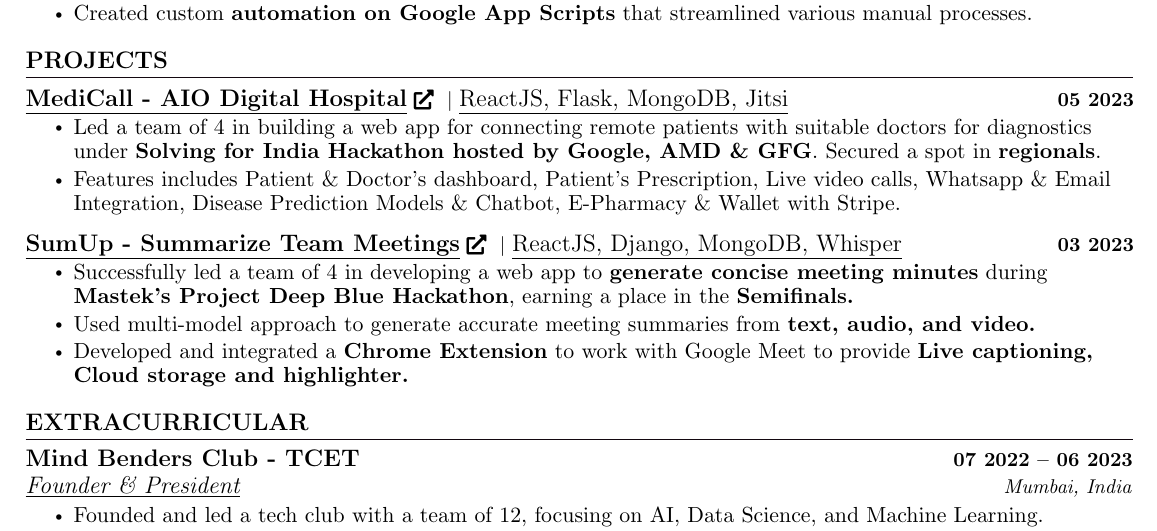
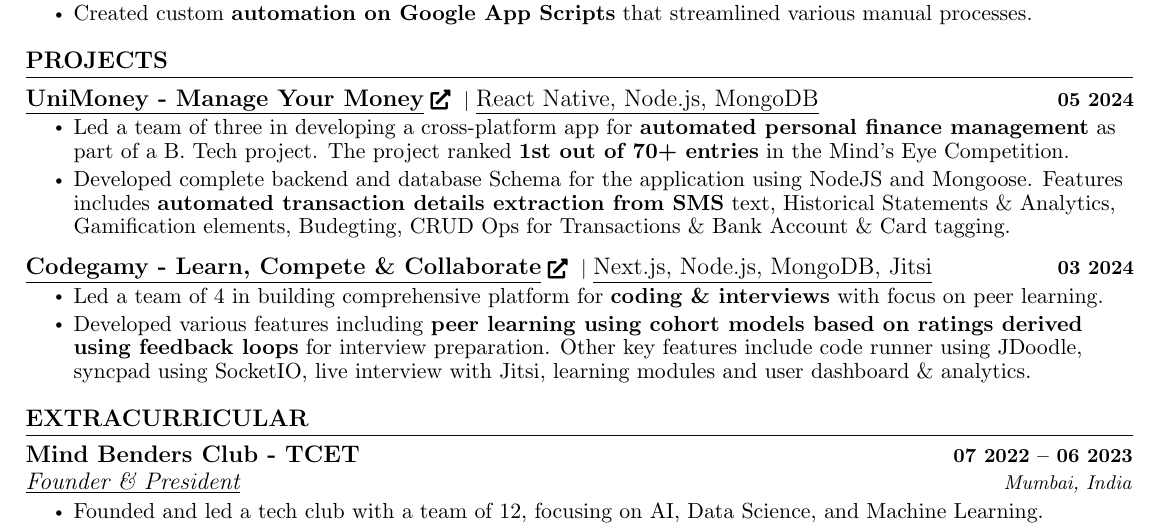
Before and after one commit to kunalagra/CV, a LaTeX CV (cv.tex): part of the page, cut so that both start at the same text. Compiled offline with pdfLaTeX.

Commit message:
Update cv.tex

```diff
--- a/cv.tex
+++ b/cv.tex
@@ -224,30 +224,36 @@
     \vspace{-5pt}
     \resumeSubHeadingListStart
        \resumeProjectHeading
-          {\href{https://medicall.onrender.com}{\textbf{\large{\underline{MediCall - AIO Digital Hospital}}} \href{https://medicall.onrender.com}{\raisebox{-0.1\height}{\faExternalLink*} }} $|$ \large{\underline{ReactJS, Flask, MongoDB, Jitsi}}}{05 2023}
+          {\href{https://github.com/kunalagra/UniMoney}{\textbf{\large{\underline{UniMoney - Manage Your Money}}} \href{https://github.com/kunalagra/UniMoney}{\raisebox{-0.1\height}{\faExternalLink*} }} $|$ \large{\underline{React Native, Node.js, MongoDB}}}{05 2024}
           \resumeItemListStart
-            \resumeItem{\normalsize{Led a team of 4 in building a web app for connecting remote patients with suitable doctors for diagnostics under \textbf{Solving for India Hackathon hosted by Google, AMD \& GFG}. Secured a spot in \textbf{regionals}.}}
-            \resumeItem{\normalsize{Features includes Patient \& Doctor's dashboard, Patient's Prescription, Live video calls, Whatsapp \& Email Integration, Disease Prediction Models \& Chatbot, E-Pharmacy \& Wallet with Stripe.}}
+            \resumeItem{\normalsize{Led a team of three in developing a cross-platform app for \textbf{automated personal finance management} as part of a B. Tech project. The project ranked \textbf{1st out of 70+ entries} in the Mind’s Eye Competition.}}
+            \resumeItem{\normalsize{Developed complete backend and database Schema for the application using NodeJS and Mongoose. Features includes \textbf{automated transaction details extraction from SMS} text, Historical Statements \& Analytics, Gamification elements, Budegting, CRUD Ops for Transactions \& Bank Account \& Card tagging.}}
           \resumeItemListEnd
           \vspace{-13pt}
-
-      \resumeProjectHeading
-          {\href{https://github.com/kunalagra/SumUp}{\textbf{\large{\underline{SumUp - Summarize Team Meetings}}} \href{https://github.com/kunalagra/SumUp}{\raisebox{-0.1\height}{\faExternalLink*} }} $|$ \large{\underline{ReactJS, Django, MongoDB, Whisper}}}{03 2023}
+       \resumeProjectHeading
+          {\href{https://codegamy.vercel.app/}{\textbf{\large{\underline{Codegamy - Learn, Compete \& Collaborate}}} \href{https://codegamy.vercel.app/}{\raisebox{-0.1\height}{\faExternalLink*} }} $|$ \large{\underline{Next.js, Node.js, MongoDB, Jitsi}}}{03 2024}
           \resumeItemListStart
-            \resumeItem{\normalsize{Successfully led a team of 4 in developing a web app to \textbf{generate concise meeting minutes} during \textbf{Mastek's Project Deep Blue Hackathon}, earning a place in the \textbf{Semifinals.}}}
-            \resumeItem{\normalsize{Used multi-model approach to generate accurate meeting summaries from \textbf{text, audio, and video.}}}
-            \resumeItem{\normalsize{Developed and integrated a \textbf{Chrome Extension} to work with Google Meet to provide \textbf{Live captioning, Cloud storage and highlighter.}}}
-
-            % \resumeItem{\textcolor{accent} {\href{Project Link} {\underline{\normalsize{Download}}}}}
+            \resumeItem{\normalsize{Led a team of 4 in building comprehensive platform for \textbf{coding \& interviews} with focus on peer learning.}}
+            \resumeItem{\normalsize{Developed various features including \textbf{peer learning using cohort models based on ratings derived using feedback loops} for interview preparation. Other key features include code runner using JDoodle, syncpad using SocketIO, live interview with Jitsi, learning modules and user dashboard \& analytics.}}
           \resumeItemListEnd
+          %  \resumeProjectHeading
+          % {\href{https://medicall.onrender.com}{\textbf{\large{\underline{MediCall - AIO Digital Hospital}}} \href{https://medicall.onrender.com}{\raisebox{-0.1\height}{\faExternalLink*} }} $|$ \large{\underline{ReactJS, Flask, MongoDB, Jitsi}}}{05 2023}
+          % \resumeItemListStart
+          %   \resumeItem{\normalsize{Led a team of 4 in building a web app for connecting remote patients with suitable doctors for diagnostics under \textbf{Solving for India Hackathon hosted by Google, AMD \& GFG}. Secured a spot in \textbf{regionals}.}}
+          %   \resumeItem{\normalsize{Features includes Patient \& Doctor's dashboard, Patient's Prescription, Live video calls, Whatsapp \& Email Integration, Disease Prediction Models \& Chatbot, E-Pharmacy \& Wallet with Stripe.}}
+          % \resumeItemListEnd
           % \vspace{-13pt}
 
-          % \resumeProjectHeading
-          % {\href{ProjectLink.com}{\textbf{\large{\underline{Project Name}}} \href{Project Link}{\raisebox{-0.1\height}{\faExternalLink*} }} $|$ \large{\underline{Technology Stack Used}}}{MM YYYY}
-          % \resumeItemListStart
-          %   \resumeItem{\normalsize{About Project \textbf{highlight key points} }}
+      % \resumeProjectHeading
+      %     {\href{https://github.com/kunalagra/SumUp}{\textbf{\large{\underline{SumUp - Summarize Team Meetings}}} \href{https://github.com/kunalagra/SumUp}{\raisebox{-0.1\height}{\faExternalLink*} }} $|$ \large{\underline{ReactJS, Django, MongoDB, Whisper}}}{03 2023}
+      %     \resumeItemListStart
+      %       \resumeItem{\normalsize{Successfully led a team of 4 in developing a web app to \textbf{generate concise meeting minutes} during \textbf{Mastek's Project Deep Blue Hackathon}, earning a place in the \textbf{Semifinals.}}}
+      %       \resumeItem{\normalsize{Used multi-model approach to generate accurate meeting summaries from \textbf{text, audio, and video.}}}
+      %       \resumeItem{\normalsize{Developed and integrated a \textbf{Chrome Extension} to work with Google Meet to provide \textbf{Live captioning, Cloud storage and highlighter.}}}
+      %     \resumeItemListEnd
 
-          % \resumeItemListEnd
+          % \vspace{-13pt}
+
 
     \resumeSubHeadingListEnd
 \vspace{-12pt}
```
Also changed, not shown: cv.tex (2 more changed lines).
